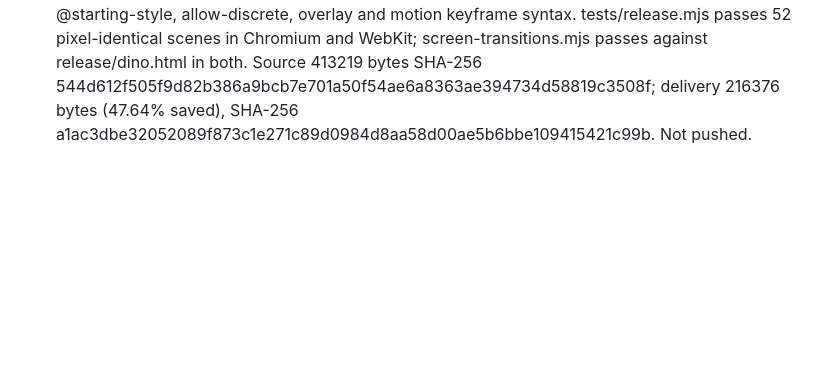
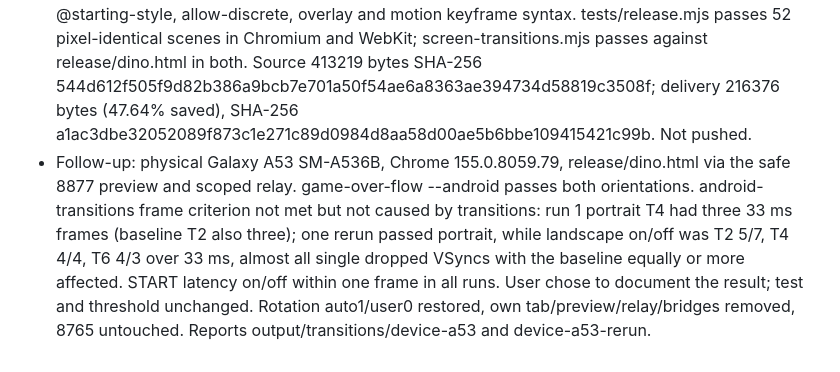
Before and after one commit to meuse24/DinoRun, a Markdown page: progress.md, the part around the change. Rendered like a GitHub page; blank space fills up the shorter version.

```diff
--- a/progress.md
+++ b/progress.md
@@ -442,3 +442,4 @@ Original prompt: verschaffe dir einen überblick über das game. verwende die be
 - Findings: WebKit 26.5 lacks `overlay`, so dialogs close at once there (as planned for Firefox); WebKit captures the Help iframe in its snapshot; headless WebKit latency is reference only. Fixed during phase 5: a duplicate `result` view-transition-name when qualification arrived during the T5b exit.
 - Physical Galaxy S10e SM-G970F, Chrome 155.0.8059.81 (after phases 2, 4, 5): game-over-flow --android and android-transitions pass; at most one frame over 33 ms per transition, START latency median difference ≤5 ms and p95 within one frame. Rotation restored (auto1/user0), own tabs/helpers removed, existing 8765 server untouched. Reports under output/transitions/device-phase2/4/5. Galaxy A53 not measured; Firefox manual check still open.
 - Phase 7: build 2026-10-18.4, service-worker cache dino-run-v13. Release keeps all View Transition, @starting-style, allow-discrete, overlay and motion keyframe syntax. tests/release.mjs passes 52 pixel-identical scenes in Chromium and WebKit; screen-transitions.mjs passes against release/dino.html in both. Source 413219 bytes SHA-256 544d612f505f9d82b386a9bcb7e701a50f54ae6a8363ae394734d58819c3508f; delivery 216376 bytes (47.64% saved), SHA-256 a1ac3dbe32052089f873c1e271c89d0984d8aa58d00ae5b6bbe109415421c99b. Not pushed.
+- Follow-up: physical Galaxy A53 SM-A536B, Chrome 155.0.8059.79, release/dino.html via the safe 8877 preview and scoped relay. game-over-flow --android passes both orientations. android-transitions frame criterion not met but not caused by transitions: run 1 portrait T4 had three 33 ms frames (baseline T2 also three); one rerun passed portrait, while landscape on/off was T2 5/7, T4 4/4, T6 4/3 over 33 ms, almost all single dropped VSyncs with the baseline equally or more affected. START latency on/off within one frame in all runs. User chose to document the result; test and threshold unchanged. Rotation auto1/user0 restored, own tab/preview/relay/bridges removed, 8765 untouched. Reports output/transitions/device-a53 and device-a53-rerun.
```
Also changed, not shown: TRANSITIONS.md (+29 -2 lines).
